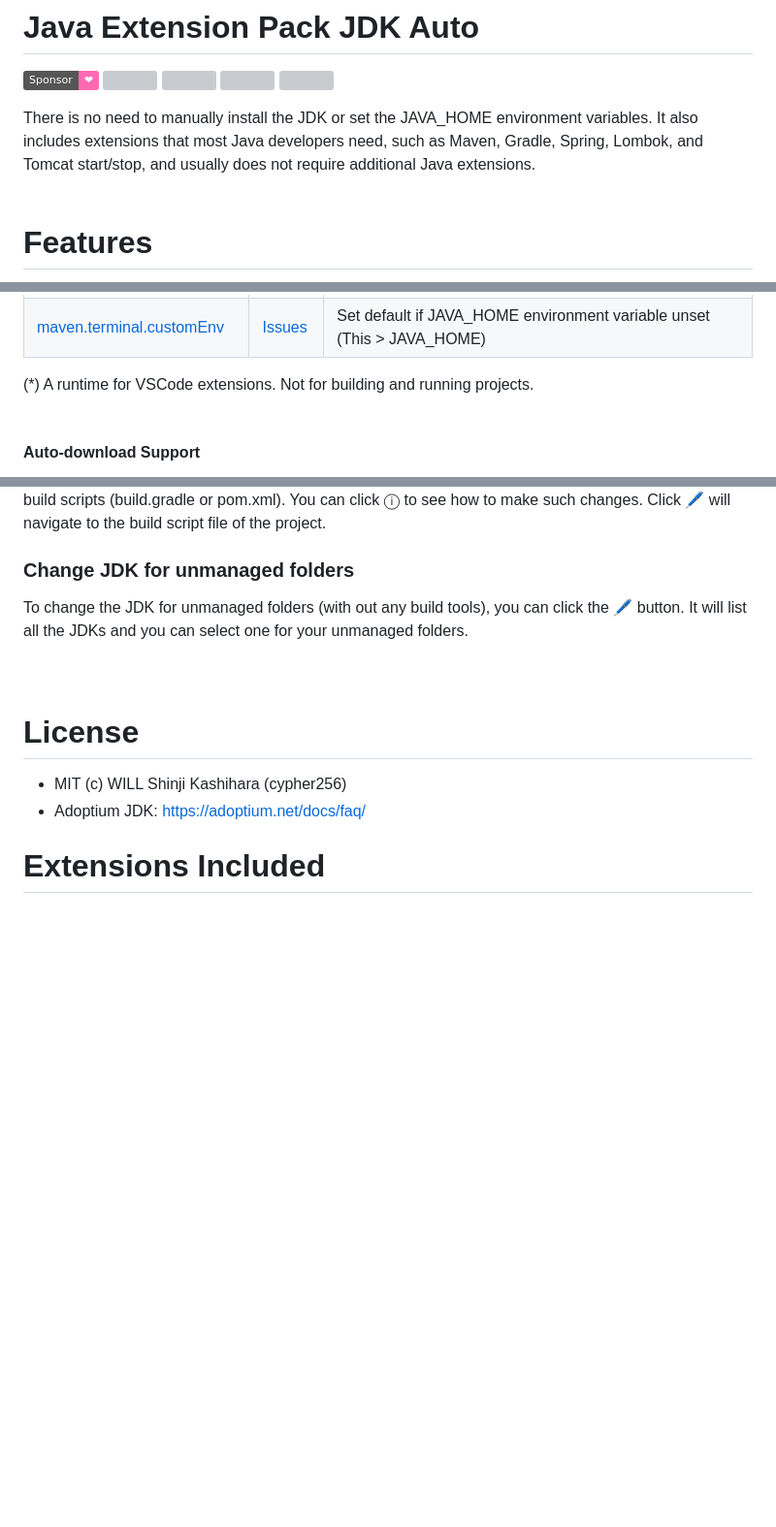
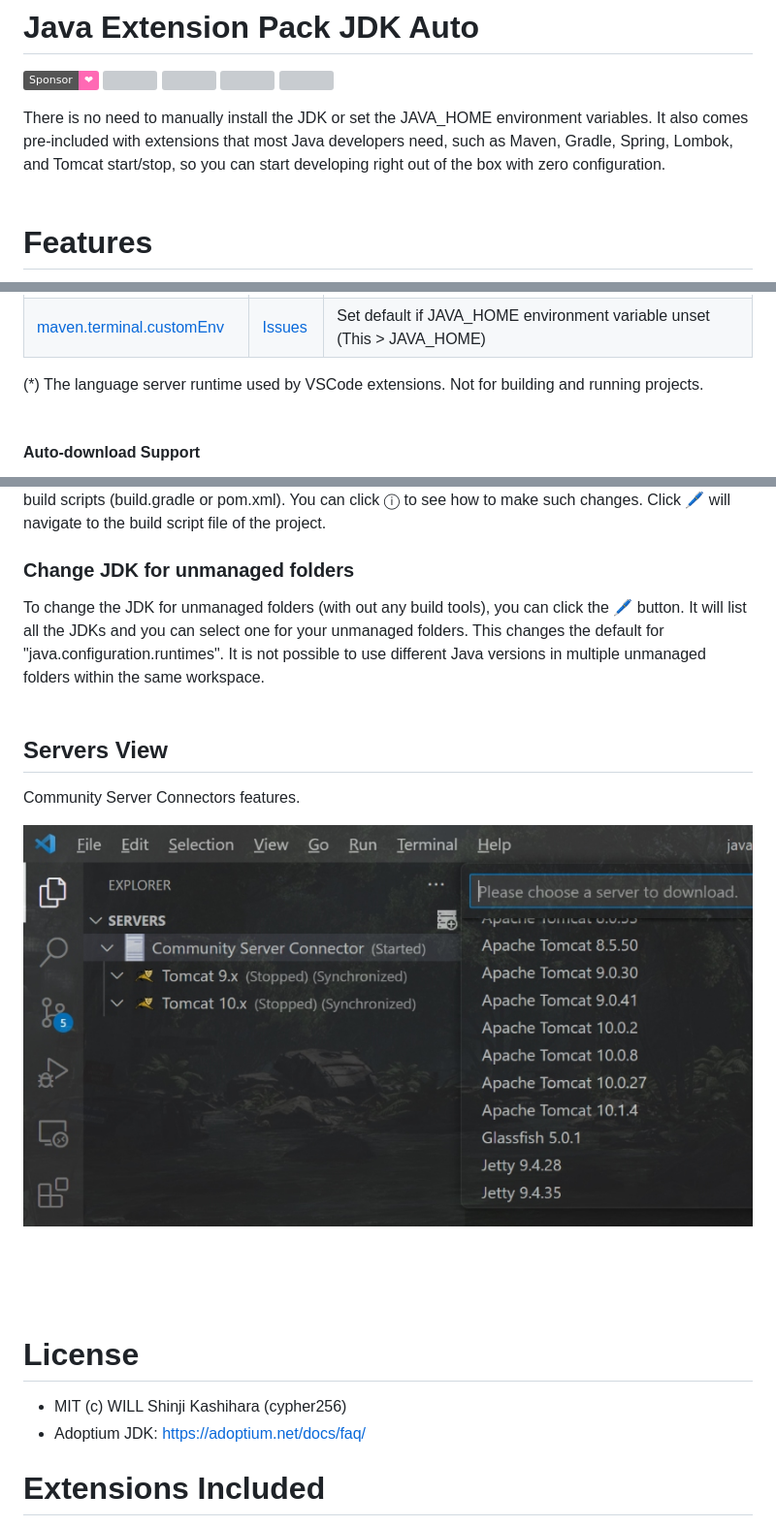
Before and after one commit to cypher256/java-extension-pack, a Markdown page: README.md, 3 parts joined by grey strips. Shown at 97% size. Rendered like a GitHub page; pictures changed too: image/servers.jpg (added); badges without logos; blank space fills up the shorter version; grey boxes are pictures that could not be loaded.

```diff
--- a/README.md
+++ b/README.md
@@ -6,7 +6,7 @@
 ![](https://img.shields.io/visual-studio-marketplace/i/Pleiades.java-extension-pack-jdk?color=blue)
 ![](https://img.shields.io/visual-studio-marketplace/last-updated/Pleiades.java-extension-pack-jdk?color=orange)
 
-There is no need to manually install the JDK or set the JAVA_HOME environment variables. It also includes extensions that most Java developers need, such as Maven, Gradle, Spring, Lombok, and Tomcat start/stop, and usually does not require additional Java extensions.
+There is no need to manually install the JDK or set the JAVA_HOME environment variables. It also comes pre-included with extensions that most Java developers need, such as Maven, Gradle, Spring, Lombok, and Tomcat start/stop, so you can start developing right out of the box with zero configuration.
 <br>
 <br>
 
@@ -31,7 +31,7 @@ The JDKs are auto-configured for the current environment on VSCode startup as fo
 |[java.import.gradle.java.home](https://marketplace.visualstudio.com/items?itemName=vscjava.vscode-gradle#java-specific-settings)|[Issues](https://github.com/microsoft/vscode-gradle/issues?q=is%3Aissue+java.import.gradle.java.home)|Set default if unset (This > java.jdt.ls.java.home)|
 |[maven.terminal.customEnv](https://marketplace.visualstudio.com/items?itemName=vscjava.vscode-maven#additional-configurations)|[Issues](https://github.com/microsoft/vscode-maven/issues?q=is%3Aissue+maven.terminal.customEnv)|Set default if JAVA_HOME environment variable unset (This > JAVA_HOME)|
 
-(*) A runtime for VSCode extensions. Not for building and running projects.
+(*) The language server runtime used by VSCode extensions. Not for building and running projects.
 <br>
 <br>
 
@@ -151,7 +152,16 @@ If you want to change the JDK version for your Gradle or Maven projects, you nee
 <br>
 
 ### Change JDK for unmanaged folders
-To change the JDK for unmanaged folders (with out any build tools), you can click the 🖊 button. It will list all the JDKs and you can select one for your unmanaged folders.
+To change the JDK for unmanaged folders (with out any build tools), you can click the 🖊 button. It will list all the JDKs and you can select one for your unmanaged folders. This changes the default for "java.configuration.runtimes". It is not possible to use different Java versions in multiple unmanaged folders within the same workspace.
+<br>
+<br>
+
+## Servers View
+Community Server Connectors features.
+<p>
+
+![Servers View](https://raw.githubusercontent.com/cypher256/java-extension-pack/main/image/servers.jpg)
+</p>
 <br>
 <br>
 <br>
```
Also changed, not shown: other parts of README.md (+5 -4 lines), 4 other files.
